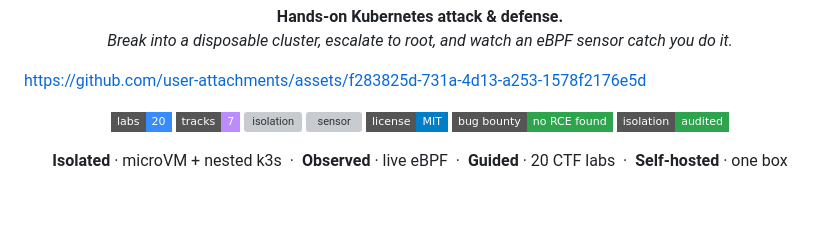
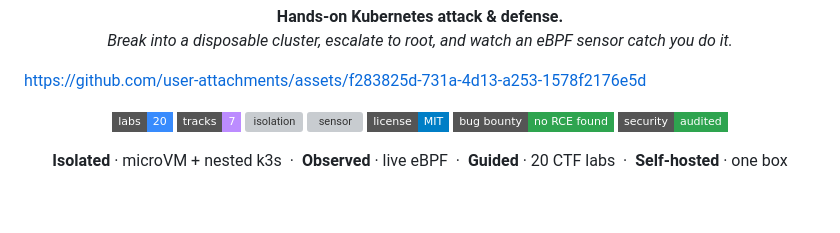
Before and after one commit to Auditware/k8-labs, a Markdown page: README.md, the part around the change. Rendered like a GitHub page; badges without logos; grey boxes are pictures that could not be loaded.

Commit message:
docs: relabel audited badge to 'security' to avoid duplicate 'isolation'
Co-Authored-By: Claude Opus 4.8 <noreply@anthropic.com>

```diff
--- a/README.md
+++ b/README.md
@@ -14,7 +14,7 @@ https://github.com/user-attachments/assets/f283825d-731a-4d13-a253-1578f2176e5d
   <img alt="sensor" src="https://img.shields.io/badge/sensor-eBPF%2FTetragon-d29922?style=flat-square">
   <img alt="license" src="https://img.shields.io/badge/license-MIT-blue?style=flat-square">
   <a href="https://x.com/audit_wizard/status/2089453014138360243"><img alt="bug bounty: no RCE found" src="https://img.shields.io/badge/bug%20bounty-no%20RCE%20found-2ea44f?style=flat-square"></a>
-  <a href="https://x.com/audit_wizard/status/2089453014138360243"><img alt="isolation audited" src="https://img.shields.io/badge/isolation-audited-2ea44f?style=flat-square"></a>
+  <a href="https://x.com/audit_wizard/status/2089453014138360243"><img alt="security audited" src="https://img.shields.io/badge/security-audited-2ea44f?style=flat-square"></a>
 </p>
 
 <p align="center">
```
